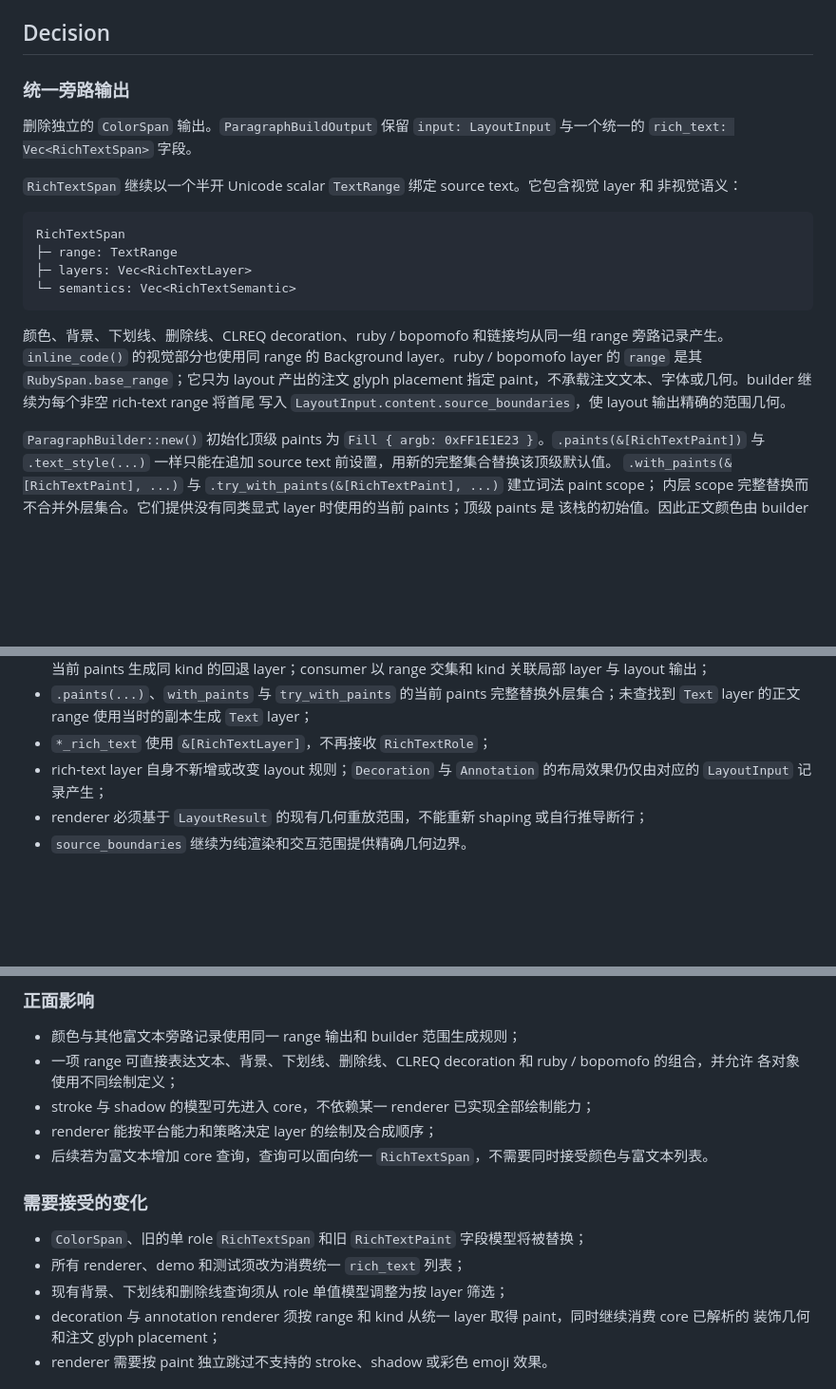
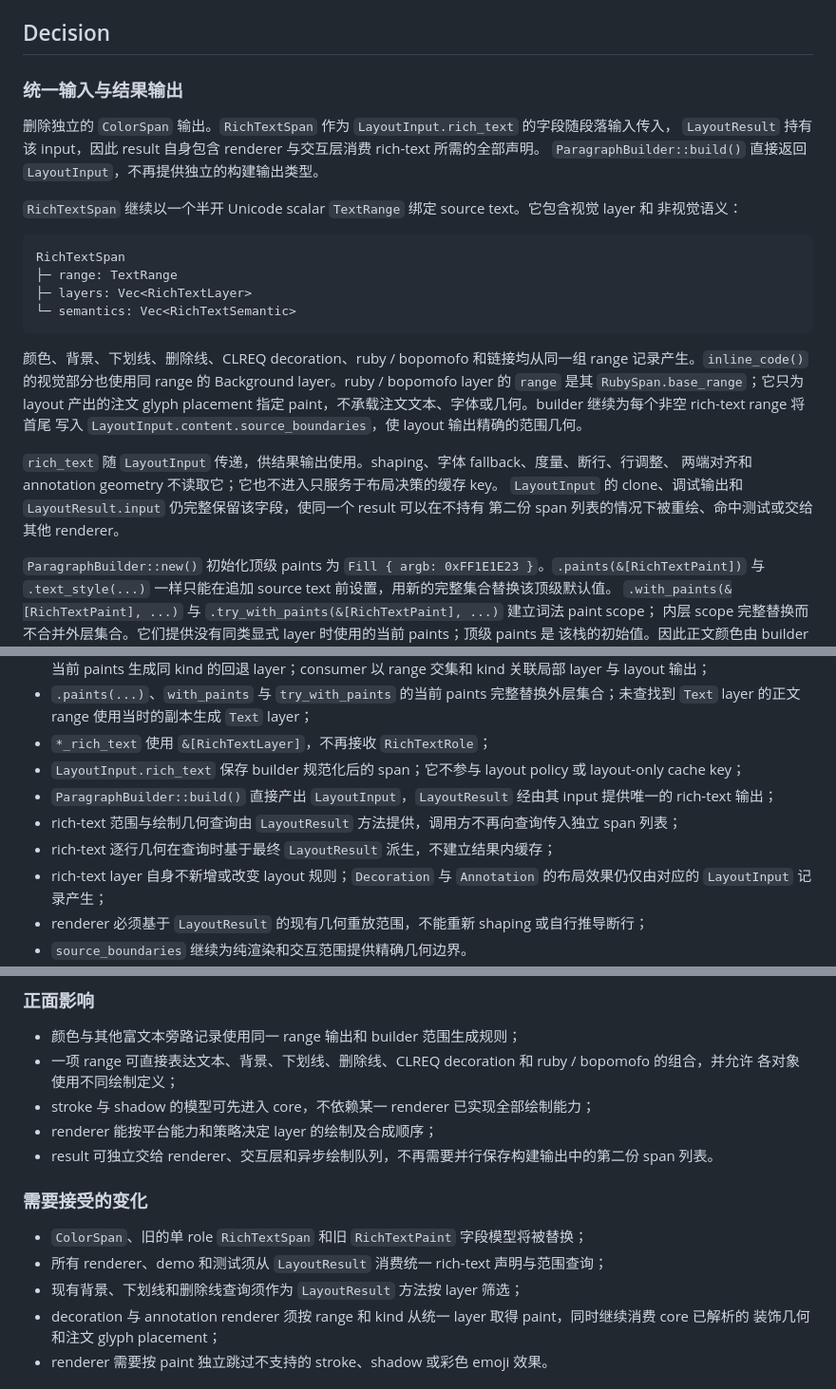
Before and after one commit to tiqian-cjk/tiqian-rs, a Markdown page: docs/adr/R0002-unified-rich-text-paint-model.md, 3 parts joined by grey strips. Shown at 95% size. Drawn GitHub-style; blank space fills up the shorter version.

````diff
--- a/docs/adr/R0002-unified-rich-text-paint-model.md
+++ b/docs/adr/R0002-unified-rich-text-paint-model.md
@@ -26,10 +27,11 @@ ruby / bopomofo 则固定使用默认正文色。因此删除 `ColorSpan` 后，
 
 ## Decision
 
-### 统一旁路输出
+### 统一输入与结果输出
 
-删除独立的 `ColorSpan` 输出。`ParagraphBuildOutput` 保留 `input: LayoutInput` 与一个统一的
-`rich_text: Vec<RichTextSpan>` 字段。
+删除独立的 `ColorSpan` 输出。`RichTextSpan` 作为 `LayoutInput.rich_text` 的字段随段落输入传入，
+`LayoutResult` 持有该 input，因此 result 自身包含 renderer 与交互层消费 rich-text 所需的全部声明。
+`ParagraphBuilder::build()` 直接返回 `LayoutInput`，不再提供独立的构建输出类型。
 
 `RichTextSpan` 继续以一个半开 Unicode scalar `TextRange` 绑定 source text。它包含视觉 layer 和
 非视觉语义：
@@ -42,10 +44,15 @@ RichTextSpan
 ```
 
 颜色、背景、下划线、删除线、CLREQ decoration、ruby / bopomofo 和链接均从同一组 range
-旁路记录产生。`inline_code()` 的视觉部分也使用同 range 的 Background layer。ruby / bopomofo layer 的
+记录产生。`inline_code()` 的视觉部分也使用同 range 的 Background layer。ruby / bopomofo layer 的
 `range` 是其 `RubySpan.base_range`；它只为 layout 产出的注文
 glyph placement 指定 paint，不承载注文文本、字体或几何。builder 继续为每个非空 rich-text range 将首尾
 写入 `LayoutInput.content.source_boundaries`，使 layout 输出精确的范围几何。
+
+`rich_text` 随 `LayoutInput` 传递，供结果输出使用。shaping、字体 fallback、度量、断行、行调整、
+两端对齐和 annotation geometry 不读取它；它也不进入只服务于布局决策的缓存 key。
+`LayoutInput` 的 clone、调试输出和 `LayoutResult.input` 仍完整保留该字段，使同一个 result 可以在不持有
+第二份 span 列表的情况下被重绘、命中测试或交给其他 renderer。
 
 `ParagraphBuilder::new()` 初始化顶级 paints 为 `Fill { argb: 0xFF1E1E23 }`。`.paints(&[RichTextPaint])`
 与 `.text_style(...)` 一样只能在追加 source text 前设置，用新的完整集合替换该顶级默认值。
@@ -243,6 +269,10 @@ stroke 和 shadow 可暂时不绘制，但不得用另一种视觉效果替代
 - `.paints(...)`、`with_paints` 与 `try_with_paints` 的当前 paints 完整替换外层集合；未查找到 `Text` layer
   的正文 range 使用当时的副本生成 `Text` layer；
 - `*_rich_text` 使用 `&[RichTextLayer]`，不再接收 `RichTextRole`；
+- `LayoutInput.rich_text` 保存 builder 规范化后的 span；它不参与 layout policy 或 layout-only cache key；
+- `ParagraphBuilder::build()` 直接产出 `LayoutInput`，`LayoutResult` 经由其 input 提供唯一的 rich-text 输出；
+- rich-text 范围与绘制几何查询由 `LayoutResult` 方法提供，调用方不再向查询传入独立 span 列表；
+- rich-text 逐行几何在查询时基于最终 `LayoutResult` 派生，不建立结果内缓存；
 - rich-text layer 自身不新增或改变 layout 规则；`Decoration` 与 `Annotation` 的布局效果仍仅由对应的
   `LayoutInput` 记录产生；
 - renderer 必须基于 `LayoutResult` 的现有几何重放范围，不能重新 shaping 或自行推导断行；
@@ -257,13 +287,13 @@ stroke 和 shadow 可暂时不绘制，但不得用另一种视觉效果替代
   各对象使用不同绘制定义；
 - stroke 与 shadow 的模型可先进入 core，不依赖某一 renderer 已实现全部绘制能力；
 - renderer 能按平台能力和策略决定 layer 的绘制及合成顺序；
-- 后续若为富文本增加 core 查询，查询可以面向统一 `RichTextSpan`，不需要同时接受颜色与富文本列表。
+- result 可独立交给 renderer、交互层和异步绘制队列，不再需要并行保存构建输出中的第二份 span 列表。
 
 ### 需要接受的变化
 
 - `ColorSpan`、旧的单 role `RichTextSpan` 和旧 `RichTextPaint` 字段模型将被替换；
-- 所有 renderer、demo 和测试须改为消费统一 `rich_text` 列表；
-- 现有背景、下划线和删除线查询须从 role 单值模型调整为按 layer 筛选；
+- 所有 renderer、demo 和测试须从 `LayoutResult` 消费统一 rich-text 声明与范围查询；
+- 现有背景、下划线和删除线查询须作为 `LayoutResult` 方法按 layer 筛选；
 - decoration 与 annotation renderer 须按 range 和 kind 从统一 layer 取得 paint，同时继续消费 core 已解析的
   装饰几何和注文 glyph placement；
 - renderer 需要按 paint 独立跳过不支持的 stroke、shadow 或彩色 emoji 效果。
````
Also changed, not shown: other parts of docs/adr/R0002-unified-rich-text-paint-model.md (+38 -12 lines), docs/iteration/2026-09-08-rich-text-layout-result.md (added, +323 -0 lines).
